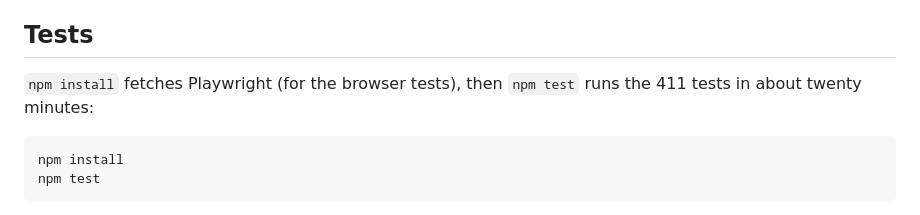
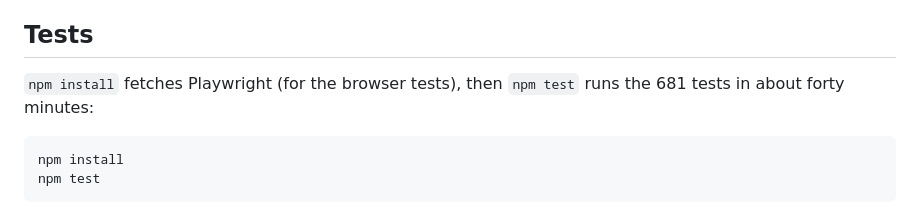
Before and after one commit to JamieOnGit/Mugibot, a Markdown page: README.md, the part around the change. Rendered like a GitHub page.

Commit message:
Docs: the test count and how long the suite takes now (681, about forty minutes)
Co-Authored-By: Claude Opus 5.5 <noreply@anthropic.com>
Claude-Session: https://claude.ai/code/session_01KxZtNcSmirm4DPUiACphBT

````diff
--- a/README.md
+++ b/README.md
@@ -311,7 +311,7 @@ the passphrase backup.
 ## Tests
 
 `npm install` fetches Playwright (for the browser tests), then `npm test` runs
-the 411 tests in about twenty minutes:
+the 681 tests in about forty minutes:
 
 ```bash
 npm install
````
